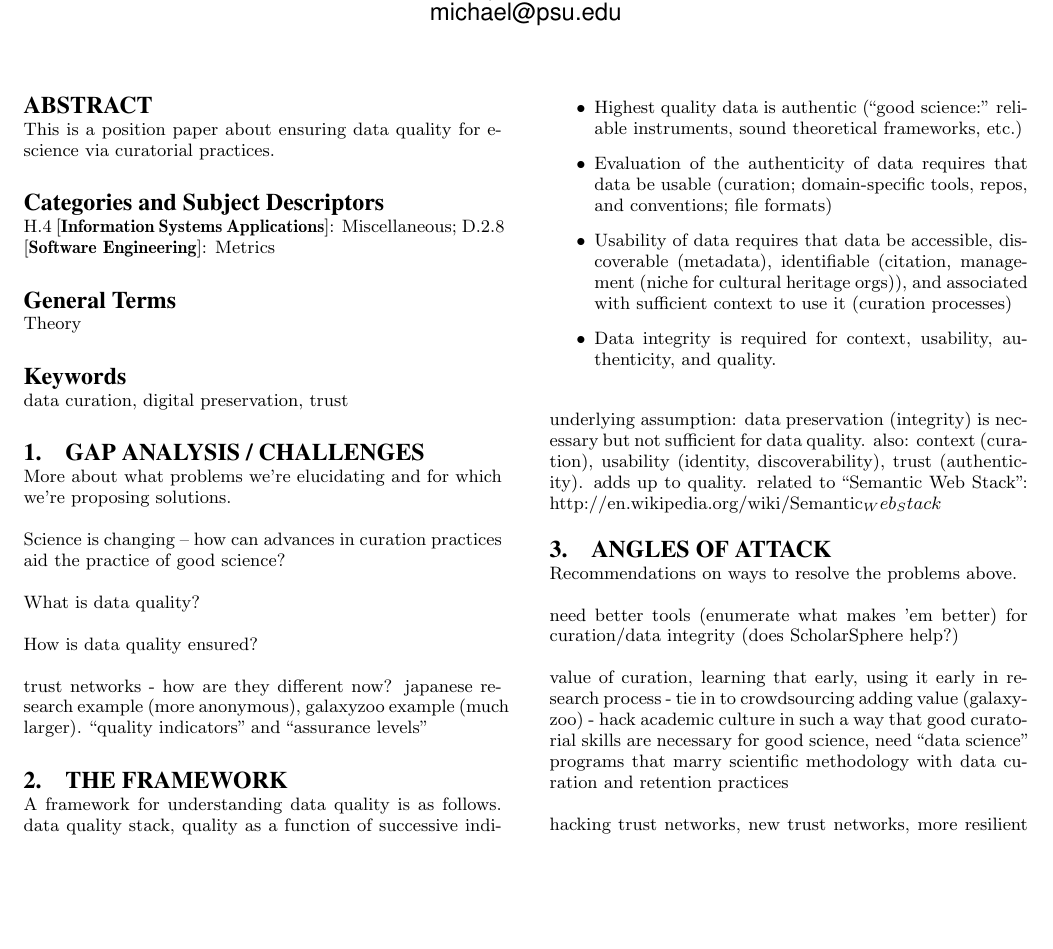
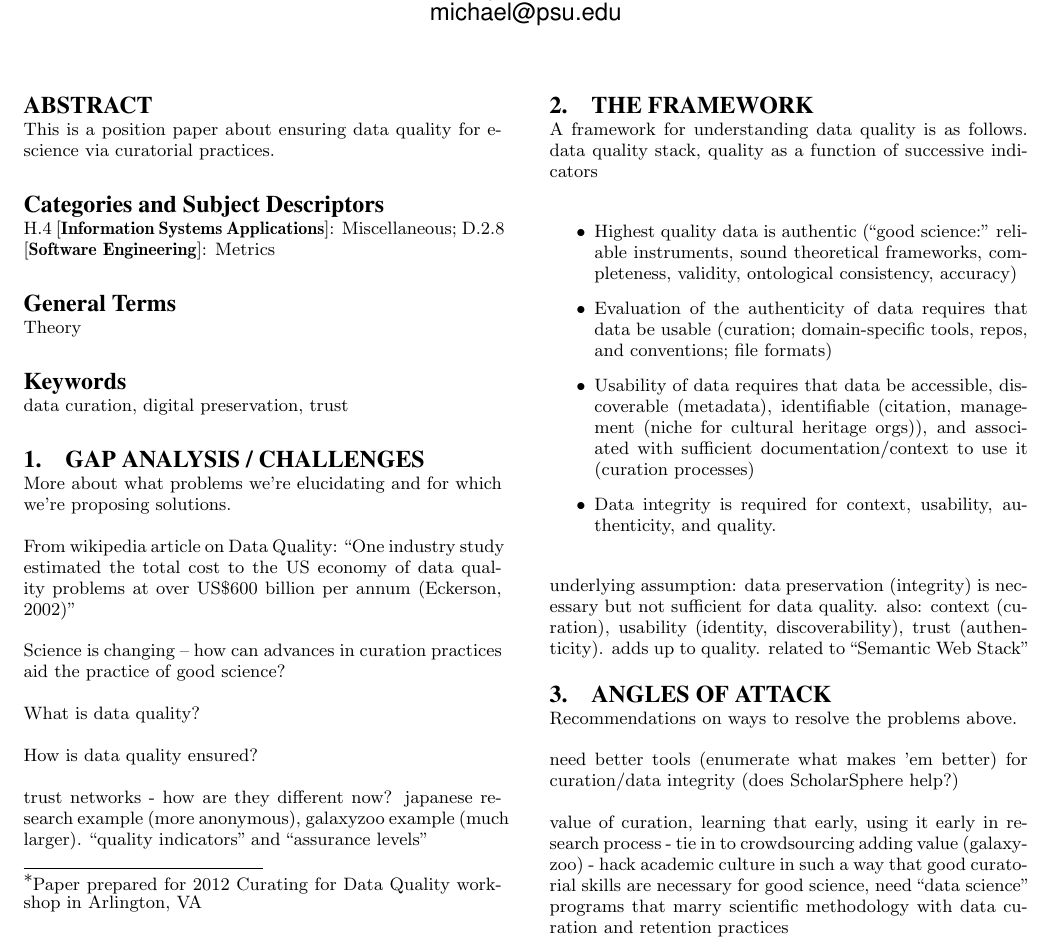
Before and after one commit to mjgiarlo/data-quality-paper, a LaTeX paper (data-quality-workshop-giarlo.tex): part of the page, cut so that both start at the same text, the shorter picture padded with empty space. Compiled offline with pdfLaTeX.

Commit message:
develops the framework a minimal amount more; adds a quote from Wikipedia; adds a bib entry based on wikipedia Data Quality article; improves the README

```diff
--- a/data-quality-workshop-giarlo.tex
+++ b/data-quality-workshop-giarlo.tex
@@ -55,6 +55,8 @@
 More about what problems we're elucidating and for which we're proposing
 solutions.
 
+From wikipedia article on Data Quality: ``One industry study estimated the total cost to the US economy of data quality problems at over US\$600 billion per annum (Eckerson, 2002)''
+
 Science is changing -- how can advances in curation practices aid the
 practice of good science?
 
@@ -66,19 +68,22 @@ trust networks - how are they different now? japanese research example (more
 anonymous), galaxyzoo example (much larger). ``quality indicators'' and
 ``assurance levels''
 
+
+
 \section{The Framework}
 A framework for understanding data quality is as follows.  data quality stack,
 quality as a function of successive indicators
 
 \begin{itemize}
-\item Highest quality data is authentic (``good science:'' reliable instruments,
-  sound theoretical frameworks, etc.)
+\item Highest quality data is authentic (``good science:'' reliable
+  instruments, sound theoretical frameworks, completeness, validity,
+  ontological consistency, accuracy)
 \item Evaluation of the authenticity of data requires that data be usable
   (curation; domain-specific tools, repos, and conventions; file formats)
 \item Usability of data requires that data be accessible, discoverable
-  (metadata), identifiable (citation, management (niche for cultural heritage
-  orgs)), and associated with sufficient context to use it (curation
-  processes)
+  (metadata), identifiable (citation, management (niche for cultural
+  heritage orgs)), and associated with sufficient
+  documentation/context to use it (curation processes)
 \item Data integrity is required for context, usability, authenticity, and
   quality.
 \end{itemize}
@@ -86,7 +91,7 @@ quality as a function of successive indicators
 underlying assumption: data preservation (integrity) is necessary but not
 sufficient for data quality. also: context (curation), usability (identity,
 discoverability), trust (authenticity). adds up to quality. related to
-``Semantic Web Stack'': http://en.wikipedia.org/wiki/Semantic_Web_Stack
+``Semantic Web Stack''
 
 \section{Angles of Attack}
 Recommendations on ways to resolve the problems above.
```
Also changed, not shown: data-quality-workshop-giarlo.bib (+9 -0 lines), README.md, 1 other file.
